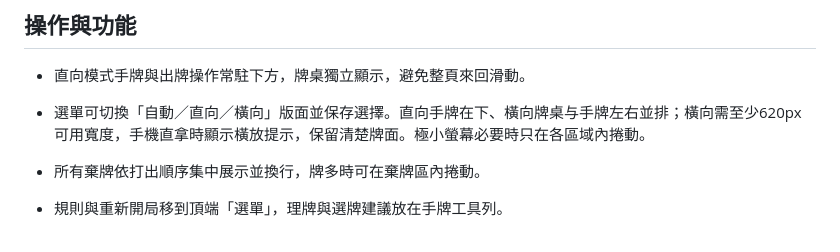
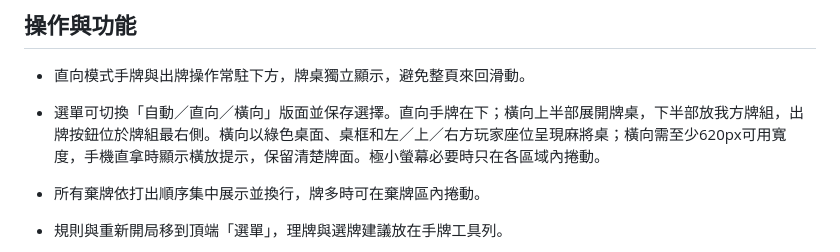
Before and after one commit to SharkDay27/taiwan-mahjong, a Markdown page: README.md, the part around the change. Rendered like a GitHub page.

Commit message:
Document revised landscape table and hand arrangement

```diff
--- a/README.md
+++ b/README.md
@@ -7,7 +7,7 @@
 ## 操作與功能
 
 - 直向模式手牌與出牌操作常駐下方，牌桌獨立顯示，避免整頁來回滑動。
-- 選單可切換「自動／直向／橫向」版面並保存選擇。直向手牌在下、橫向牌桌与手牌左右並排；橫向需至少620px可用寬度，手機直拿時顯示橫放提示，保留清楚牌面。極小螢幕必要時只在各區域內捲動。
+- 選單可切換「自動／直向／橫向」版面並保存選擇。直向手牌在下；橫向上半部展開牌桌，下半部放我方牌組，出牌按鈕位於牌組最右側。橫向以綠色桌面、桌框和左／上／右方玩家座位呈現麻將桌；橫向需至少620px可用寬度，手機直拿時顯示橫放提示，保留清楚牌面。極小螢幕必要時只在各區域內捲動。
 - 所有棄牌依打出順序集中展示並換行，牌多時可在棄牌區內捲動。
 - 規則與重新開局移到頂端「選單」，理牌與選牌建議放在手牌工具列。
 - 查看選單時暫停電腦操作，關閉後繼續。
```
